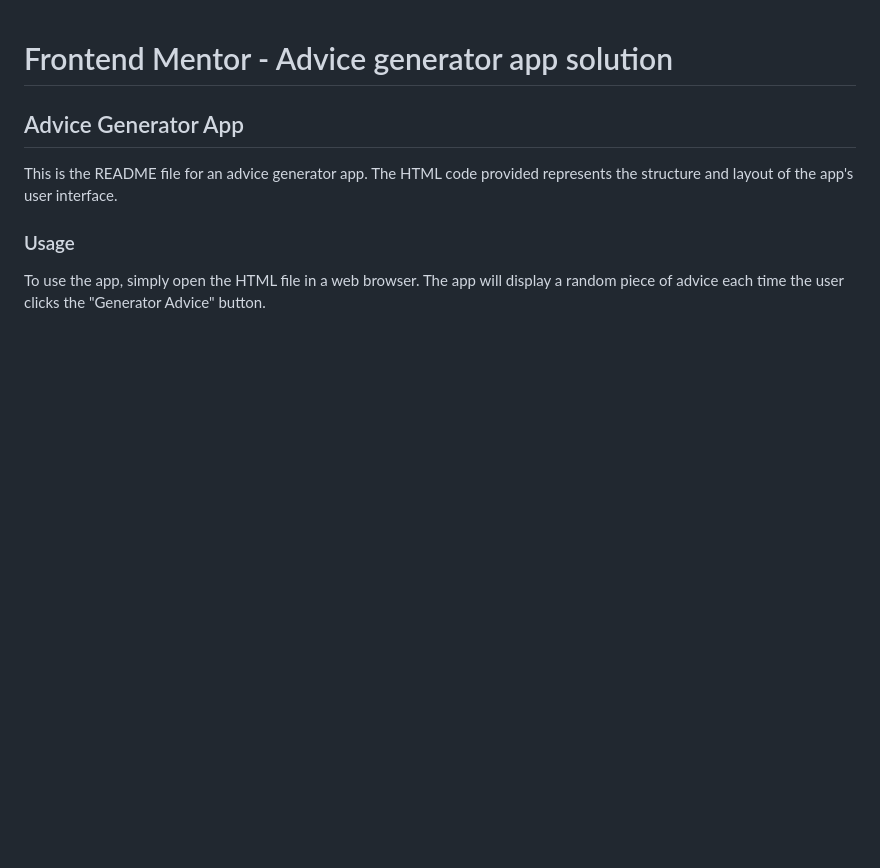
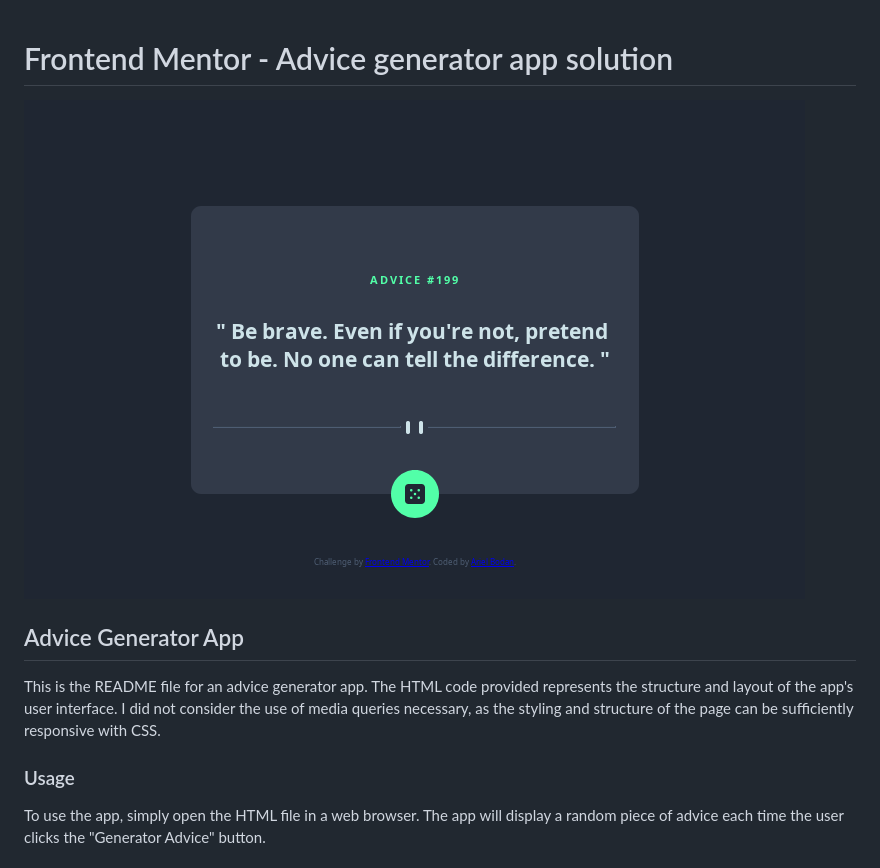
Before and after one commit to CodeBlacksmith/Advice-Generator, a Markdown page: README.md, the part around the change. Drawn GitHub-style; pictures changed too: design/Advice-generator.png (added); blank space fills up the shorter version.

```diff
--- a/README.md
+++ b/README.md
@@ -1,8 +1,9 @@
 # Frontend Mentor - Advice generator app solution
-
+![Design preview for the Advice generator app coding challenge](./design/Advice-generator.png)
 ## Advice Generator App
 
 This is the README file for an advice generator app. The HTML code provided represents the structure and layout of the app's user interface.
+I did not consider the use of media queries necessary, as the styling and structure of the page can be sufficiently responsive with CSS.
 
 ### Usage
 To use the app, simply open the HTML file in a web browser. The app will display a random piece of advice each time the user clicks the "Generator Advice" button.
```
